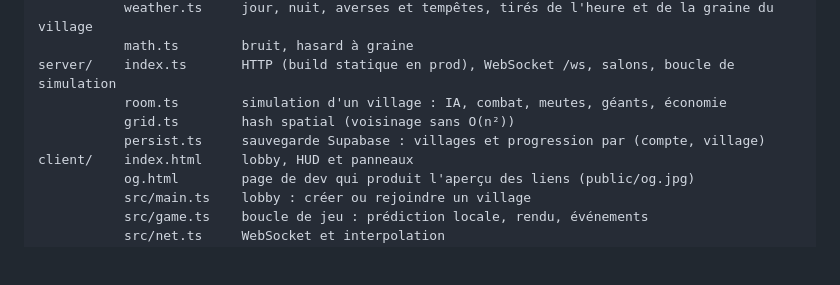
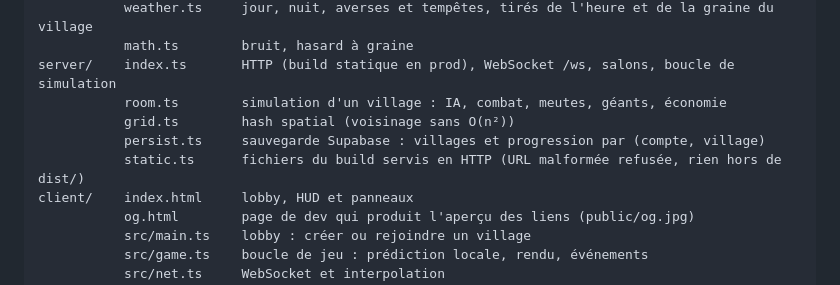
Before and after one commit to EAnathos/Fangleaf, a Markdown page: docs/ARCHITECTURE.md, the part around the change. Drawn GitHub-style; blank space fills up the shorter version.

Commit message:
Architecture : server/static.ts, les fichiers du build servis en HTTP
Co-Authored-By: Claude Opus 5.5 <noreply@anthropic.com>

```diff
--- a/docs/ARCHITECTURE.md
+++ b/docs/ARCHITECTURE.md
@@ -37,6 +37,7 @@ server/    index.ts       HTTP (build statique en prod), WebSocket /ws, salons,
            room.ts        simulation d'un village : IA, combat, meutes, géants, économie
            grid.ts        hash spatial (voisinage sans O(n²))
            persist.ts     sauvegarde Supabase : villages et progression par (compte, village)
+           static.ts      fichiers du build servis en HTTP (URL malformée refusée, rien hors de dist/)
 client/    index.html     lobby, HUD et panneaux
            og.html        page de dev qui produit l'aperçu des liens (public/og.jpg)
            src/main.ts    lobby : créer ou rejoindre un village
```
